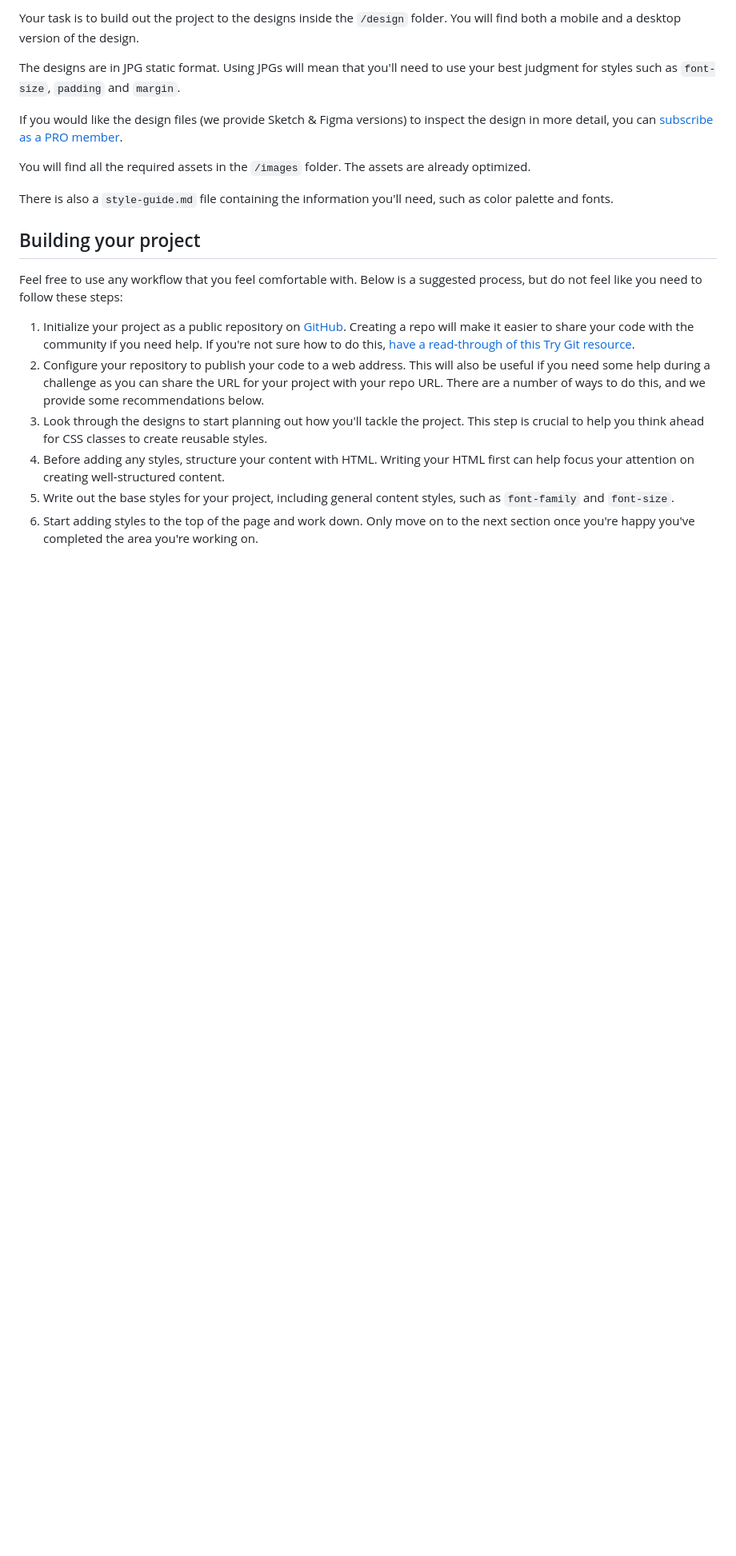
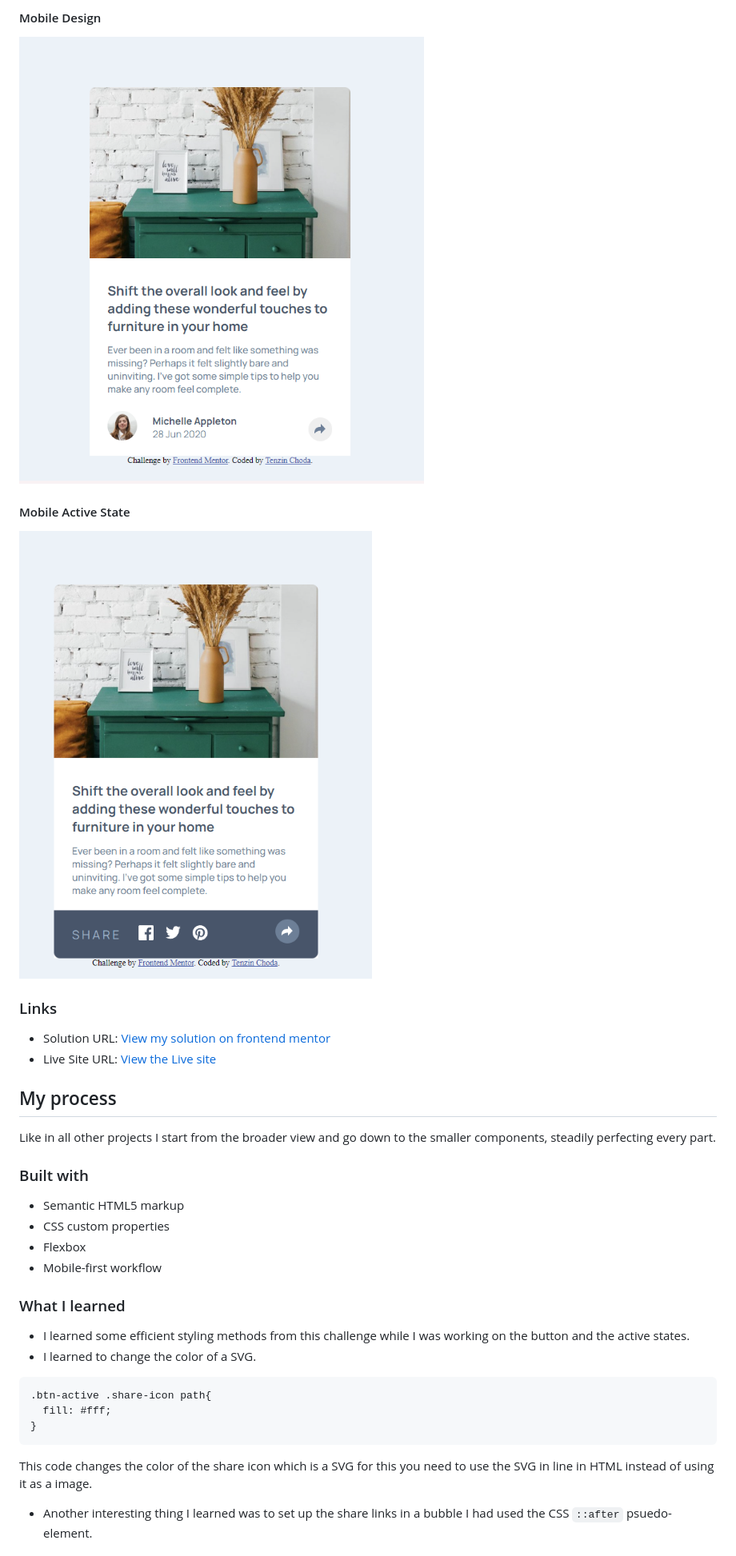
Before and after one commit to tenze21/article-preview-component, a Markdown page: README.md, the part around one of its changes. Shown at 80% size. Drawn GitHub-style; pictures changed too: images/mobile-active.png (added), images/mobile.png (added); blank space fills up the shorter version.

````diff
--- a/README.md
+++ b/README.md
@@ -29,22 +34,33 @@ Want some support on the challenge? [Join our community](https://www.frontendmen
 
-Your task is to build out the project to the designs inside the `/design` folder. You will find both a mobile and a desktop version of the design.
+#### Mobile Design
+![](./images/mobile.png)
 
-The designs are in JPG static format. Using JPGs will mean that you'll need to use your best judgment for styles such as `font-size`, `padding` and `margin`.
+#### Mobile Active State
+![](./images/mobile-active.png)
 
-If you would like the design files (we provide Sketch & Figma versions) to inspect the design in more detail, you can [subscribe as a PRO member](https://www.frontendmentor.io/pro).
+### Links
 
-You will find all the required assets in the `/images` folder. The assets are already optimized.
+- Solution URL: [View my solution on frontend mentor]()
+- Live Site URL: [View the Live site]()
 
-There is also a `style-guide.md` file containing the information you'll need, such as color palette and fonts.
+## My process
+Like in all other projects I start from the broader view and go down to the smaller components, steadily perfecting every part.
+### Built with
 
-## Building your project
+- Semantic HTML5 markup
+- CSS custom properties
+- Flexbox
+- Mobile-first workflow
 
-Feel free to use any workflow that you feel comfortable with. Below is a suggested process, but do not feel like you need to follow these steps:
+### What I learned
+- I learned some efficient styling methods from this challenge while I was working on the button and the active states.
+- I learned to change the color of a SVG.
+```
+.btn-active .share-icon path{
+  fill: #fff;
+}
+```
+This code changes the color of the share icon which is a SVG for this you need to use the SVG in line in HTML instead of using it as a image.
+- Another interesting thing I learned was to set up the share links in a bubble I had used the CSS `::after` psuedo-element.
 
-1. Initialize your project as a public repository on [GitHub](https://github.com/). Creating a repo will make it easier to share your code with the community if you need help. If you're not sure how to do this, [have a read-through of this Try Git resource](https://try.github.io/).
-2. Configure your repository to publish your code to a web address. This will also be useful if you need some help during a challenge as you can share the URL for your project with your repo URL. There are a number of ways to do this, and we provide some recommendations below.
-3. Look through the designs to start planning out how you'll tackle the project. This step is crucial to help you think ahead for CSS classes to create reusable styles.
-4. Before adding any styles, structure your content with HTML. Writing your HTML first can help focus your attention on creating well-structured content.
-5. Write out the base styles for your project, including general content styles, such as `font-family` and `font-size`.
-6. Start adding styles to the top of the page and work down. Only move on to the next section once you're happy you've completed the area you're working on.
 
````
Also changed, not shown: other parts of README.md (+26 -58 lines), README-template.md (deleted, +0 -111 lines), images/desktop-active.png (added), images/desktop.png (added), 3 other files.
